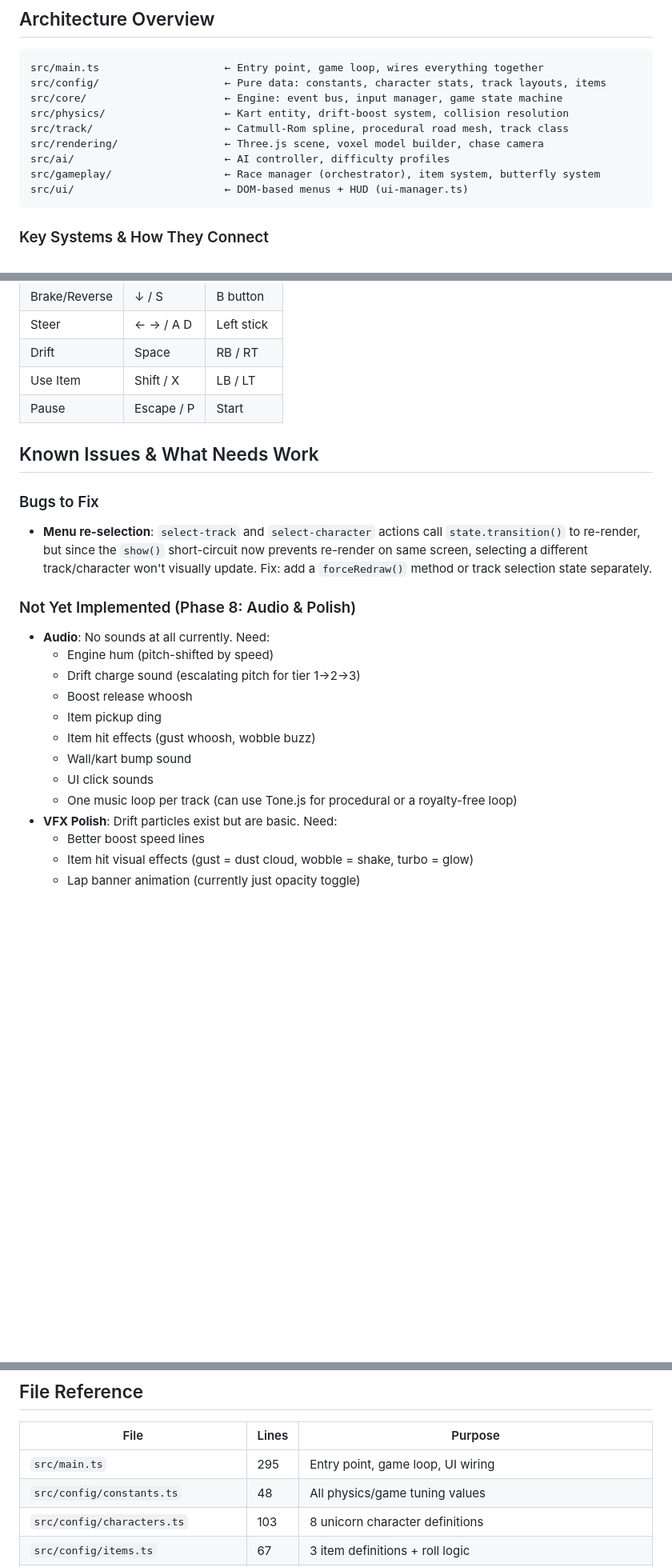
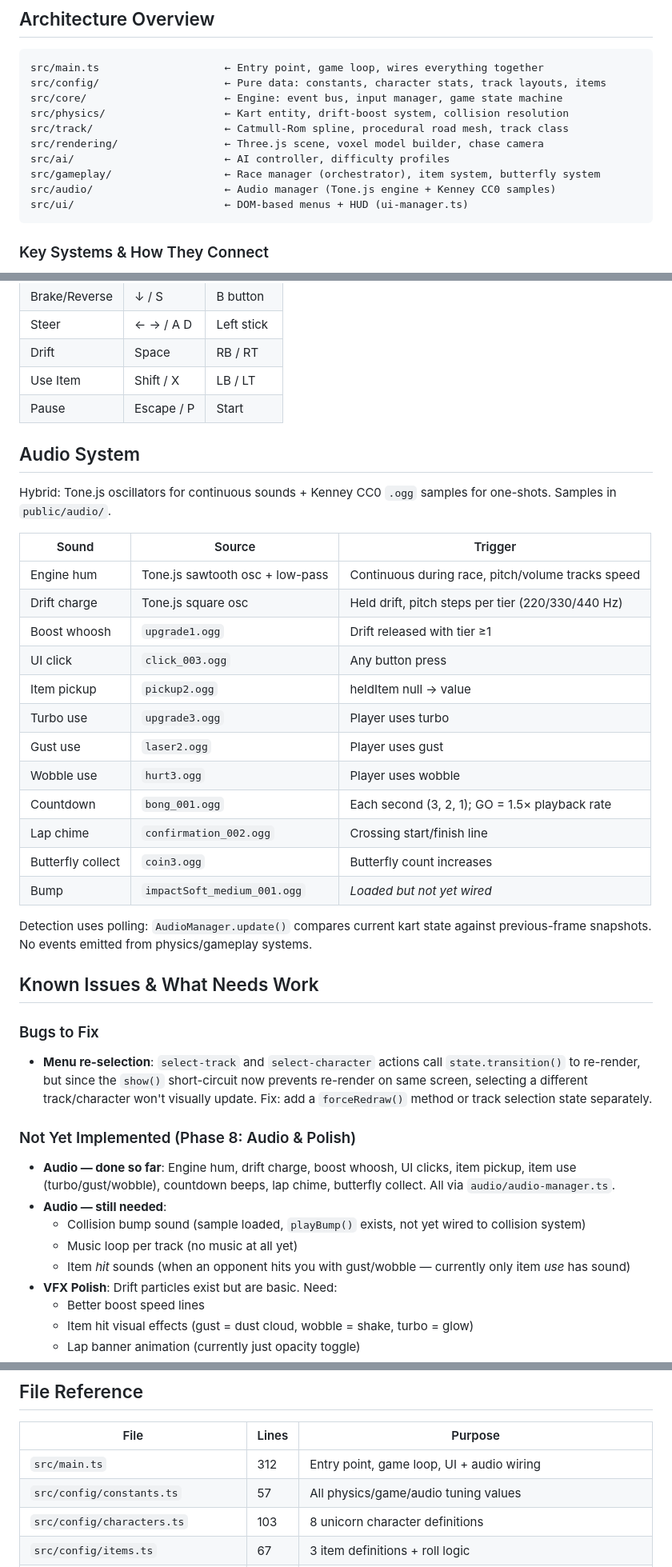
Before and after one commit to iOvergaard/Unikart, a Markdown page: CLAUDE.md, 3 parts joined by grey strips. Shown at 80% size. Drawn GitHub-style; blank space fills up the shorter version.

Commit message:
Update CLAUDE.md with audio system documentation
Co-Authored-By: Claude Opus 4.6 <noreply@anthropic.com>

````diff
--- a/CLAUDE.md
+++ b/CLAUDE.md
@@ -23,6 +23,7 @@ src/track/                     ← Catmull-Rom spline, procedural road mesh, tra
 src/rendering/                 ← Three.js scene, voxel model builder, chase camera
 src/ai/                        ← AI controller, difficulty profiles
 src/gameplay/                  ← Race manager (orchestrator), item system, butterfly system
+src/audio/                     ← Audio manager (Tone.js engine + Kenney CC0 samples)
 src/ui/                        ← DOM-based menus + HUD (ui-manager.ts)
 ```
 
@@ -133,21 +137,38 @@ Butterflies are the main collectible. They spawn as clusters of 4 along the road
 | Use Item | Shift / X | LB / LT |
 | Pause | Escape / P | Start |
 
+## Audio System
+
+Hybrid: Tone.js oscillators for continuous sounds + Kenney CC0 `.ogg` samples for one-shots. Samples in `public/audio/`.
+
+| Sound | Source | Trigger |
+|-------|--------|---------|
+| Engine hum | Tone.js sawtooth osc + low-pass | Continuous during race, pitch/volume tracks speed |
+| Drift charge | Tone.js square osc | Held drift, pitch steps per tier (220/330/440 Hz) |
+| Boost whoosh | `upgrade1.ogg` | Drift released with tier ≥1 |
+| UI click | `click_003.ogg` | Any button press |
+| Item pickup | `pickup2.ogg` | heldItem null → value |
+| Turbo use | `upgrade3.ogg` | Player uses turbo |
+| Gust use | `laser2.ogg` | Player uses gust |
+| Wobble use | `hurt3.ogg` | Player uses wobble |
+| Countdown | `bong_001.ogg` | Each second (3, 2, 1); GO = 1.5× playback rate |
+| Lap chime | `confirmation_002.ogg` | Crossing start/finish line |
+| Butterfly collect | `coin3.ogg` | Butterfly count increases |
+| Bump | `impactSoft_medium_001.ogg` | *Loaded but not yet wired* |
+
+Detection uses polling: `AudioManager.update()` compares current kart state against previous-frame snapshots. No events emitted from physics/gameplay systems.
+
 ## Known Issues & What Needs Work
 
 ### Bugs to Fix
 - **Menu re-selection**: `select-track` and `select-character` actions call `state.transition()` to re-render, but since the `show()` short-circuit now prevents re-render on same screen, selecting a different track/character won't visually update. Fix: add a `forceRedraw()` method or track selection state separately.
 
 ### Not Yet Implemented (Phase 8: Audio & Polish)
-- **Audio**: No sounds at all currently. Need:
-  - Engine hum (pitch-shifted by speed)
-  - Drift charge sound (escalating pitch for tier 1→2→3)
-  - Boost release whoosh
-  - Item pickup ding
-  - Item hit effects (gust whoosh, wobble buzz)
-  - Wall/kart bump sound
-  - UI click sounds
-  - One music loop per track (can use Tone.js for procedural or a royalty-free loop)
+- **Audio — done so far**: Engine hum, drift charge, boost whoosh, UI clicks, item pickup, item use (turbo/gust/wobble), countdown beeps, lap chime, butterfly collect. All via `audio/audio-manager.ts`.
+- **Audio — still needed**:
+  - Collision bump sound (sample loaded, `playBump()` exists, not yet wired to collision system)
+  - Music loop per track (no music at all yet)
+  - Item *hit* sounds (when an opponent hits you with gust/wobble — currently only item *use* has sound)
 - **VFX Polish**: Drift particles exist but are basic. Need:
   - Better boost speed lines
   - Item hit visual effects (gust = dust cloud, wobble = shake, turbo = glow)
@@ -177,8 +198,8 @@ Butterflies are the main collectible. They spawn as clusters of 4 along the road
 
 | File | Lines | Purpose |
 |------|-------|---------|
-| `src/main.ts` | 295 | Entry point, game loop, UI wiring |
-| `src/config/constants.ts` | 48 | All physics/game tuning values |
+| `src/main.ts` | 312 | Entry point, game loop, UI + audio wiring |
+| `src/config/constants.ts` | 57 | All physics/game/audio tuning values |
 | `src/config/characters.ts` | 103 | 8 unicorn character definitions |
 | `src/config/items.ts` | 67 | 3 item definitions + roll logic |
 | `src/config/tracks.ts` | 90 | Track definitions (1 built, 7 stubs) |
````
Also changed, not shown: other parts of CLAUDE.md (+8 -4 lines).
